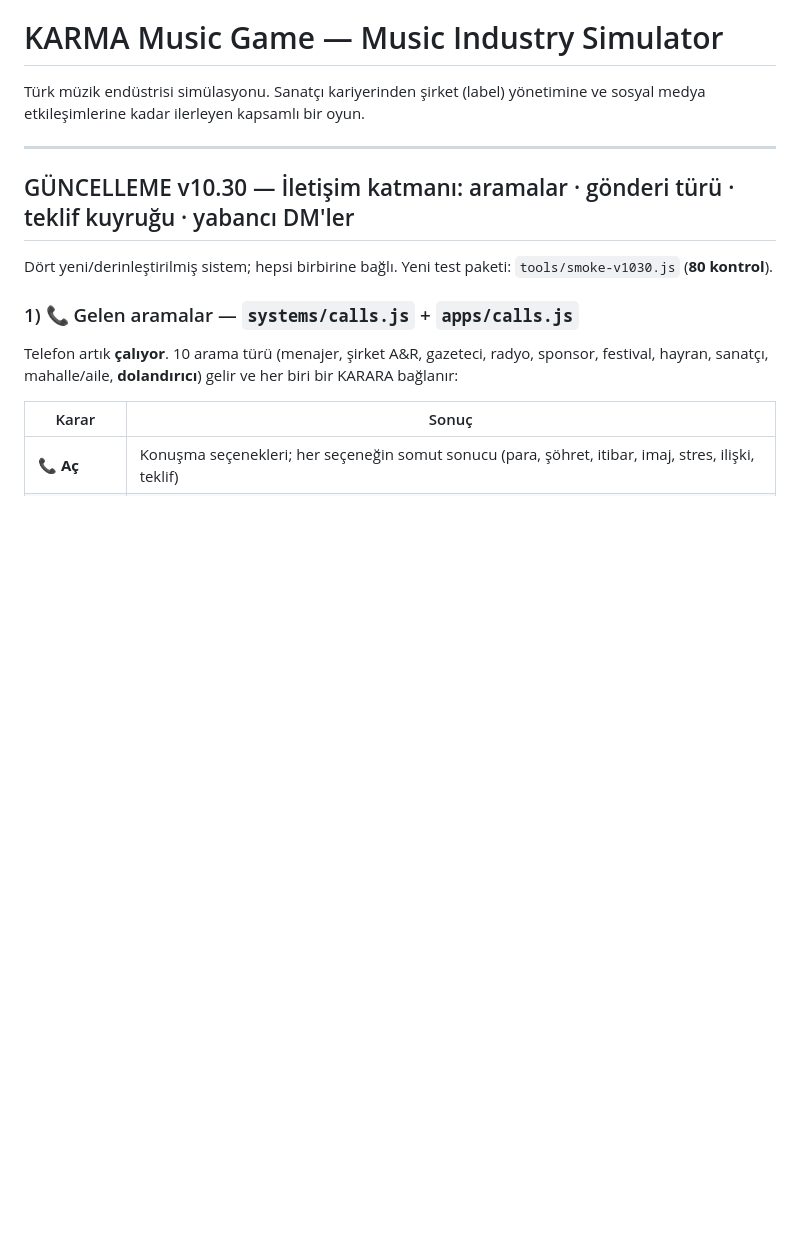
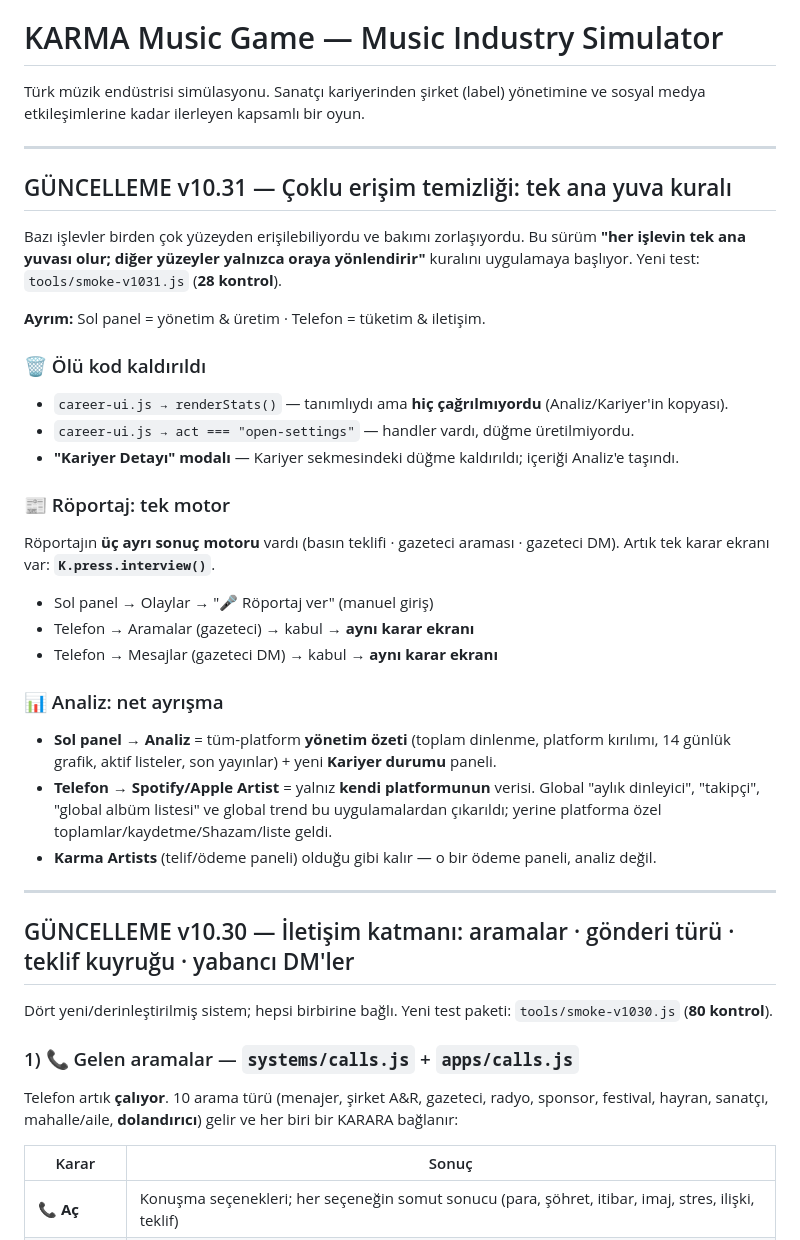
Before and after one commit to lierefuge/KARMA-, a Markdown page: README.md, the part around the change. GitHub-like rendering; blank space fills up the shorter version.

Commit message:
v10.31.0 — çoklu erişim temizliği (yeniden gönderim: zombi süreç bazı dosyaları geri almıştı)

```diff
--- a/README.md
+++ b/README.md
@@ -2,6 +2,37 @@
 
 Türk müzik endüstrisi simülasyonu. Sanatçı kariyerinden şirket (label) yönetimine
 ve sosyal medya etkileşimlerine kadar ilerleyen kapsamlı bir oyun.
+
+---
+
+## GÜNCELLEME v10.31 — Çoklu erişim temizliği: tek ana yuva kuralı
+
+Bazı işlevler birden çok yüzeyden erişilebiliyordu ve bakımı zorlaşıyordu.
+Bu sürüm **"her işlevin tek ana yuvası olur; diğer yüzeyler yalnızca oraya
+yönlendirir"** kuralını uygulamaya başlıyor. Yeni test: `tools/smoke-v1031.js`
+(**28 kontrol**).
+
+**Ayrım:** Sol panel = yönetim & üretim · Telefon = tüketim & iletişim.
+
+### 🗑️ Ölü kod kaldırıldı
+- `career-ui.js → renderStats()` — tanımlıydı ama **hiç çağrılmıyordu** (Analiz/Kariyer'in kopyası).
+- `career-ui.js → act === "open-settings"` — handler vardı, düğme üretilmiyordu.
+- **"Kariyer Detayı" modalı** — Kariyer sekmesindeki düğme kaldırıldı; içeriği Analiz'e taşındı.
+
+### 📰 Röportaj: tek motor
+Röportajın **üç ayrı sonuç motoru** vardı (basın teklifi · gazeteci araması · gazeteci DM).
+Artık tek karar ekranı var: **`K.press.interview()`**.
+- Sol panel → Olaylar → "🎤 Röportaj ver" (manuel giriş)
+- Telefon → Aramalar (gazeteci) → kabul → **aynı karar ekranı**
+- Telefon → Mesajlar (gazeteci DM) → kabul → **aynı karar ekranı**
+
+### 📊 Analiz: net ayrışma
+- **Sol panel → Analiz** = tüm-platform **yönetim özeti** (toplam dinlenme, platform kırılımı,
+  14 günlük grafik, aktif listeler, son yayınlar) + yeni **Kariyer durumu** paneli.
+- **Telefon → Spotify/Apple Artist** = yalnız **kendi platformunun** verisi. Global "aylık
+dinleyici", "takipçi", "global albüm listesi" ve global trend bu uygulamalardan çıkarıldı;
+yerine platforma özel toplamlar/kaydetme/Shazam/liste geldi.
+- **Karma Artists** (telif/ödeme paneli) olduğu gibi kalır — o bir ödeme paneli, analiz değil.
 
 ---
 
```
